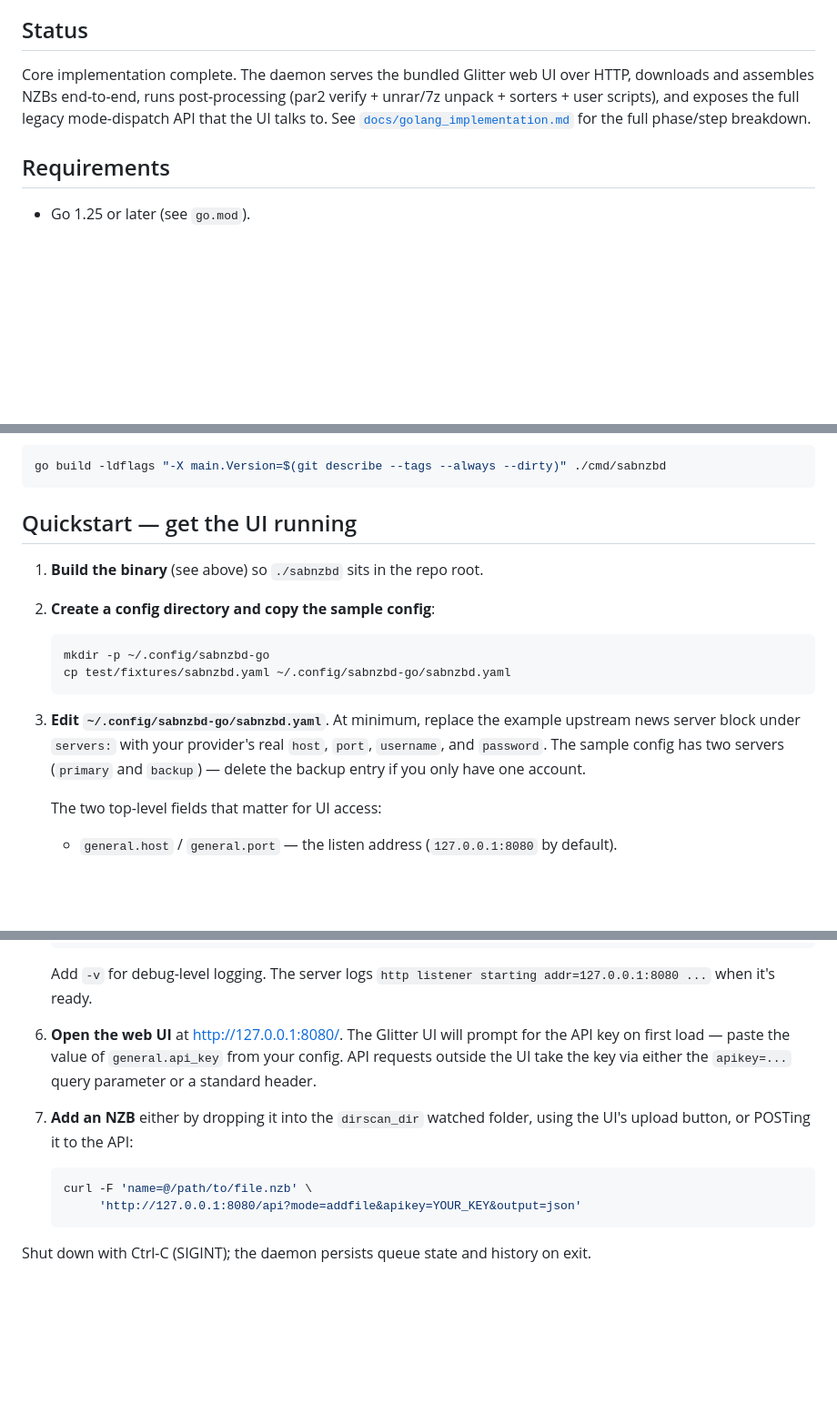
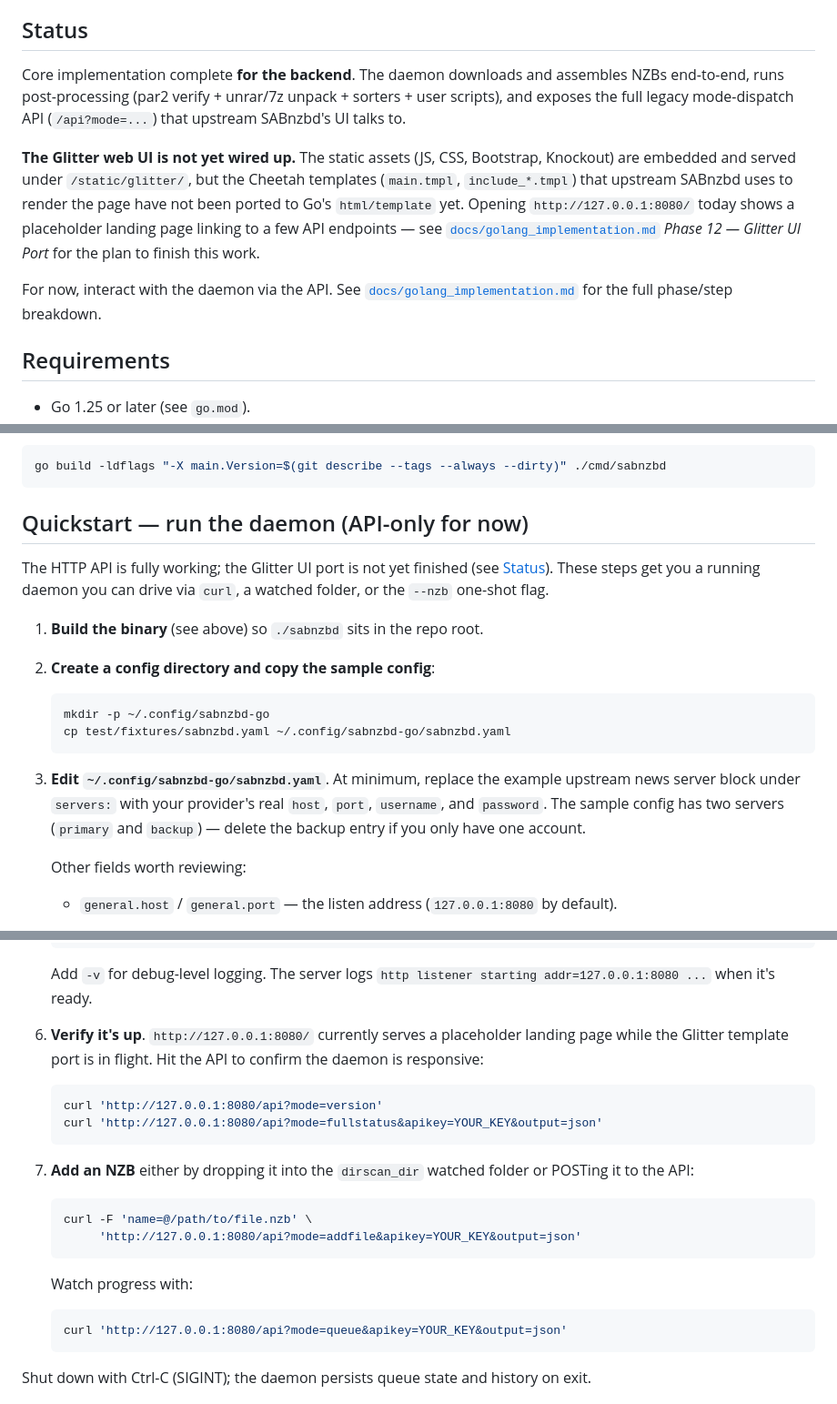
Before and after one commit to hobeone/sabnzbd-go, a Markdown page: README.md, 3 parts joined by grey strips. Shown at 91% size. Drawn GitHub-style; blank space fills up the shorter version.

Commit message:
README: reflect API-only status; flag Glitter UI as pending
Previous Quickstart promised a working web UI at :8080. In reality the
Glitter templates from upstream SABnzbd have not been ported yet — the
placeholder landing page at internal/web/static/index.html says so
directly ("Template integration is deferred to a future phase").

This corrects the onboarding to match reality: users now see truthful
curl-based verification steps instead of hitting a placeholder page
after following the README. The UI port itself is tracked as Phase 12
in docs/golang_implementation.md.

Co-Authored-By: Claude Opus 4.6 <noreply@anthropic.com>

````diff
--- a/README.md
+++ b/README.md
@@ -8,10 +8,21 @@ Policy: Compatibility Scope*).
 
 ## Status
 
-Core implementation complete. The daemon serves the bundled Glitter web UI
-over HTTP, downloads and assembles NZBs end-to-end, runs post-processing
-(par2 verify + unrar/7z unpack + sorters + user scripts), and exposes the
-full legacy mode-dispatch API that the UI talks to. See
+Core implementation complete **for the backend**. The daemon downloads and
+assembles NZBs end-to-end, runs post-processing (par2 verify + unrar/7z
+unpack + sorters + user scripts), and exposes the full legacy mode-dispatch
+API (`/api?mode=...`) that upstream SABnzbd's UI talks to.
+
+**The Glitter web UI is not yet wired up.** The static assets (JS, CSS,
+Bootstrap, Knockout) are embedded and served under `/static/glitter/`, but
+the Cheetah templates (`main.tmpl`, `include_*.tmpl`) that upstream SABnzbd
+uses to render the page have not been ported to Go's `html/template` yet.
+Opening `http://127.0.0.1:8080/` today shows a placeholder landing page
+linking to a few API endpoints — see
+[`docs/golang_implementation.md`](docs/golang_implementation.md) *Phase 12
+— Glitter UI Port* for the plan to finish this work.
+
+For now, interact with the daemon via the API. See
 [`docs/golang_implementation.md`](docs/golang_implementation.md) for the
 full phase/step breakdown.
 
@@ -42,7 +53,11 @@ Versioned build:
 go build -ldflags "-X main.Version=$(git describe --tags --always --dirty)" ./cmd/sabnzbd
 ```
 
-## Quickstart — get the UI running
+## Quickstart — run the daemon (API-only for now)
+
+The HTTP API is fully working; the Glitter UI port is not yet finished
+(see [Status](#status)). These steps get you a running daemon you can
+drive via `curl`, a watched folder, or the `--nzb` one-shot flag.
 
 1. **Build the binary** (see above) so `./sabnzbd` sits in the repo root.
 
@@ -59,7 +74,7 @@ go build -ldflags "-X main.Version=$(git describe --tags --always --dirty)" ./cm
    two servers (`primary` and `backup`) — delete the backup entry if you
    only have one account.
 
-   The two top-level fields that matter for UI access:
+   Other fields worth reviewing:
 
    - `general.host` / `general.port` — the listen address (`127.0.0.1:8080`
      by default).
@@ -95,17 +110,27 @@ go build -ldflags "-X main.Version=$(git describe --tags --always --dirty)" ./cm
    Add `-v` for debug-level logging. The server logs `http listener
    starting addr=127.0.0.1:8080 ...` when it's ready.
 
-6. **Open the web UI** at <http://127.0.0.1:8080/>. The Glitter UI will
-   prompt for the API key on first load — paste the value of
-   `general.api_key` from your config. API requests outside the UI take the
-   key via either the `apikey=...` query parameter or a standard header.
+6. **Verify it's up**. `http://127.0.0.1:8080/` currently serves a
+   placeholder landing page while the Glitter template port is in flight.
+   Hit the API to confirm the daemon is responsive:
+
+   ```bash
+   curl 'http://127.0.0.1:8080/api?mode=version'
+   curl 'http://127.0.0.1:8080/api?mode=fullstatus&apikey=YOUR_KEY&output=json'
+   ```
 
 7. **Add an NZB** either by dropping it into the `dirscan_dir` watched
-   folder, using the UI's upload button, or POSTing it to the API:
+   folder or POSTing it to the API:
 
    ```bash
    curl -F 'name=@/path/to/file.nzb' \
         'http://127.0.0.1:8080/api?mode=addfile&apikey=YOUR_KEY&output=json'
+   ```
+
+   Watch progress with:
+
+   ```bash
+   curl 'http://127.0.0.1:8080/api?mode=queue&apikey=YOUR_KEY&output=json'
    ```
 
 Shut down with Ctrl-C (SIGINT); the daemon persists queue state and
````
